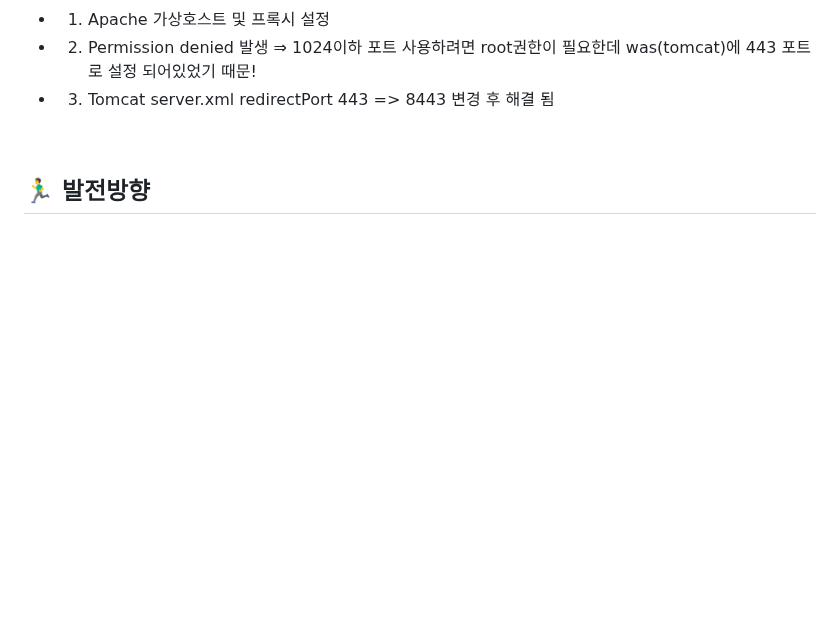
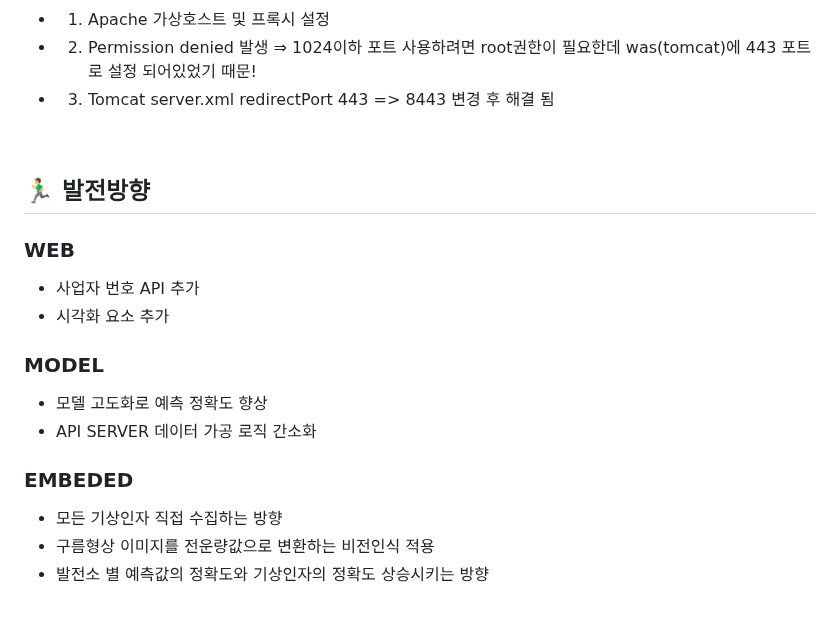
Before and after one commit to 2023-SMHRD-KDT-IOT-4/renewen, a Markdown page: README.md, the part around the change. Rendered like a GitHub page; blank space fills up the shorter version.

```diff
--- a/README.md
+++ b/README.md
@@ -264,3 +264,13 @@
 <br>
 
 ## 🏃‍♂️ 발전방향
+### WEB
+- 사업자 번호 API 추가
+- 시각화 요소 추가
+### MODEL
+- 모델 고도화로 예측 정확도 향상
+- API SERVER 데이터 가공 로직 간소화
+### EMBEDED
+- 모든 기상인자 직접 수집하는 방향
+- 구름형상 이미지를 전운량값으로 변환하는 비전인식 적용
+- 발전소 별 예측값의 정확도와 기상인자의 정확도 상승시키는 방향
```
